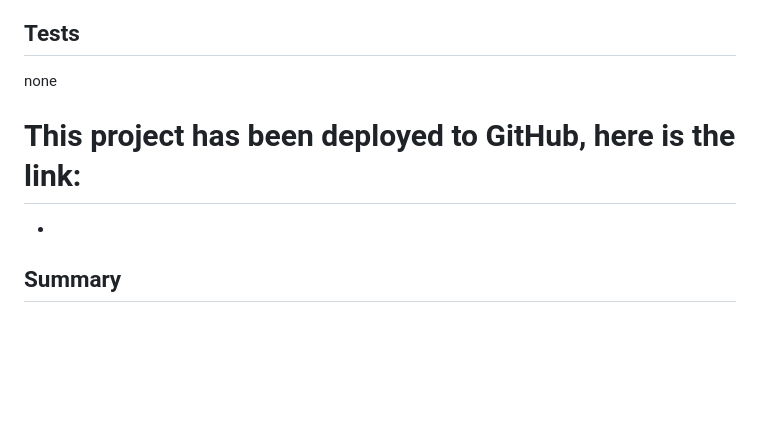
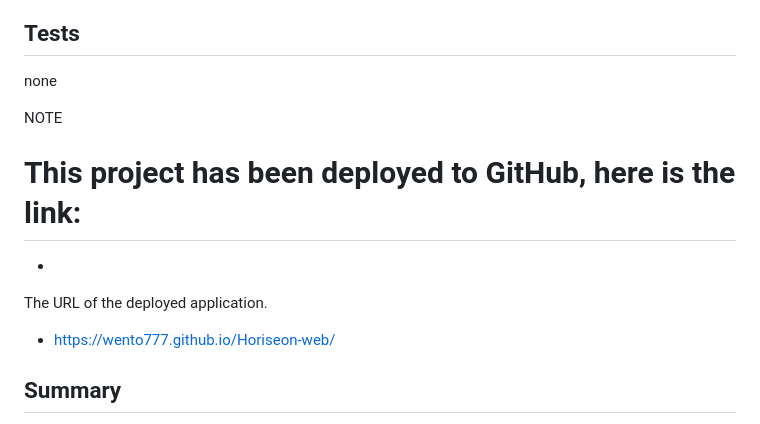
Before and after one commit to wento777/Horiseon-web, a Markdown page: README.md, the part around the change. GitHub-like rendering; blank space fills up the shorter version.

```diff
--- a/README.md
+++ b/README.md
@@ -99,9 +99,18 @@ THEN I find a concise, descriptive title
 
 
 
+NOTE
+
+
   # This project has been deployed to GitHub, here is the link:
 
   *
+
+
+  The URL of the deployed application.
+
+
+  * https://wento777.github.io/Horiseon-web/
 
 
 
```
